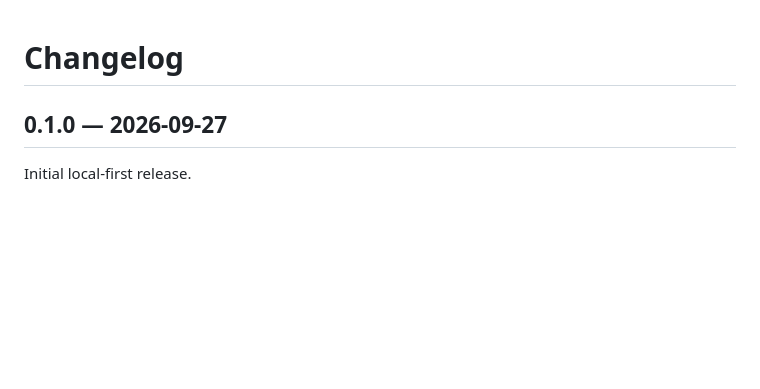
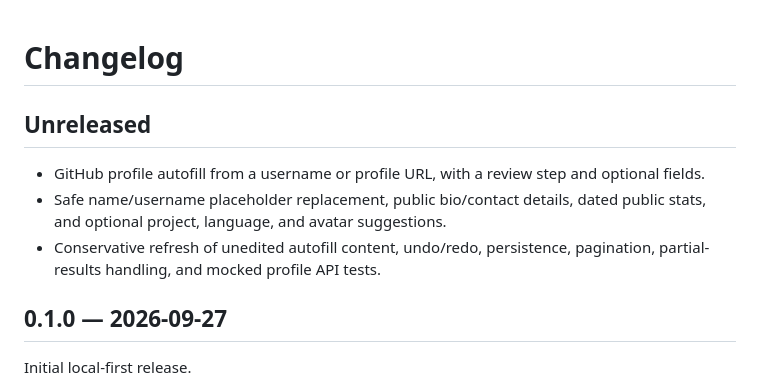
Before and after one commit to mnichols08/readme-studio, a Markdown page: CHANGELOG.md, the part around the change. Drawn GitHub-style; blank space fills up the shorter version.

```diff
--- a/CHANGELOG.md
+++ b/CHANGELOG.md
@@ -1,4 +1,10 @@
 # Changelog
+
+## Unreleased
+
+- GitHub profile autofill from a username or profile URL, with a review step and optional fields.
+- Safe name/username placeholder replacement, public bio/contact details, dated public stats, and optional project, language, and avatar suggestions.
+- Conservative refresh of unedited autofill content, undo/redo, persistence, pagination, partial-results handling, and mocked profile API tests.
 
 ## 0.1.0 — 2026-09-27
 
```
Also changed, not shown: README.md (+13 -0 lines), docs/architecture.md (+8 -0 lines), docs/screenshots/github-autofill.png (added), docs/screenshots/studio-desktop.png, docs/screenshots/studio-mobile.png, 8 other files.
